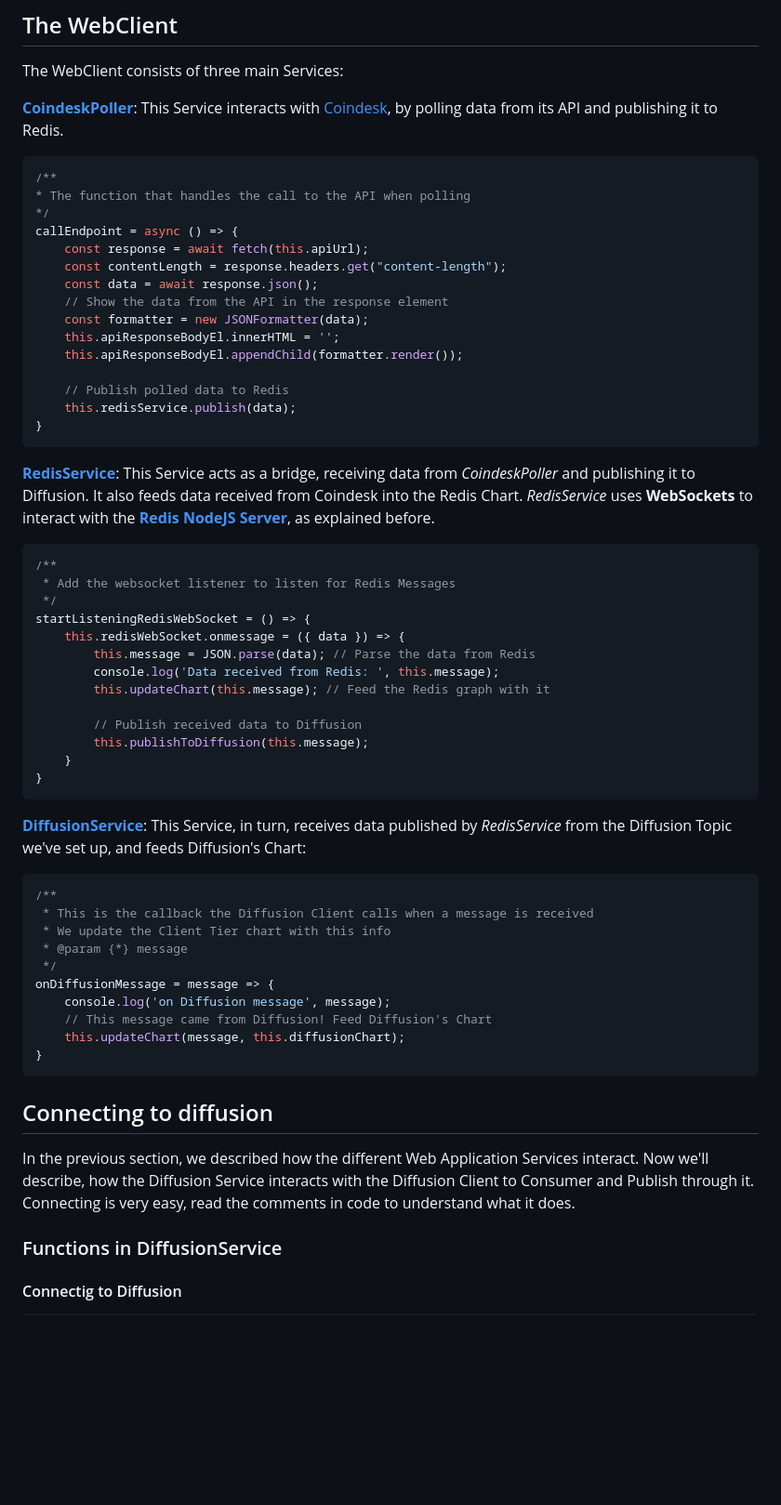
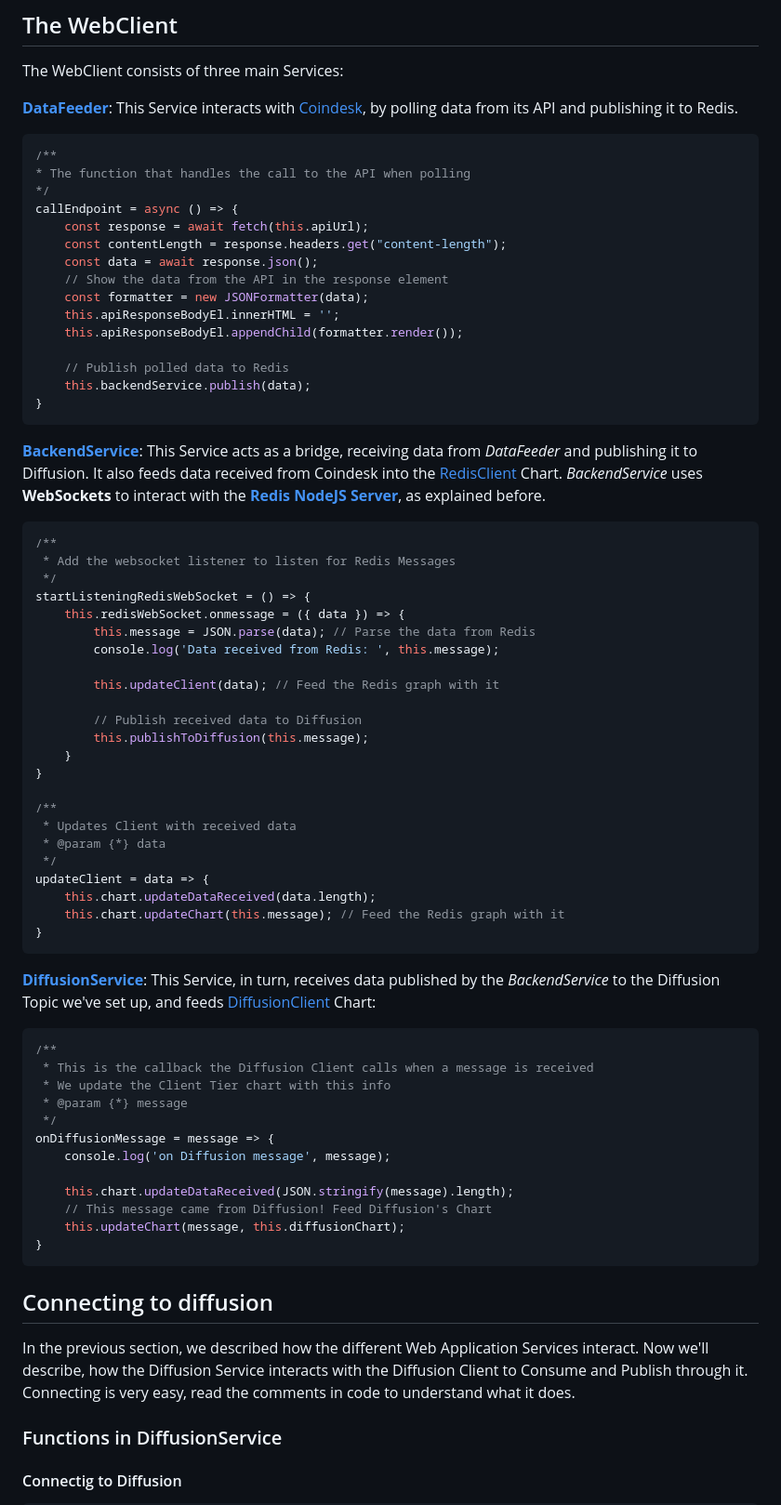
Before and after one commit to sebas-pushtechnology/diffusion-tutorials, a Markdown page: redis-integration/README.md, the part around the change printed below. Shown: that part at 93% size. Rendered like a GitHub page; blank space fills up the shorter version.

Commit message:
Updated chart and code according to new schema provided

````diff
--- a/redis-integration/README.md
+++ b/redis-integration/README.md
@@ -62,7 +62,7 @@ server.on('connection', function connection(ws) {
 
 The WebClient consists of three main Services:
 
-[**CoindeskPoller**](./redis-app/js/services/CoindeskPoller.js): This Service interacts with [Coindesk](https://api.coindesk.com/v1/bpi/currentprice.json), by polling data from its API and publishing it to Redis.
+[**DataFeeder**](./redis-app/js/services/DataFeeder.js): This Service interacts with [Coindesk](https://api.coindesk.com/v1/bpi/currentprice.json), by polling data from its API and publishing it to Redis.
 
 ```javascript
 /**
@@ -78,11 +78,11 @@ callEndpoint = async () => {
     this.apiResponseBodyEl.appendChild(formatter.render());
 
     // Publish polled data to Redis
-    this.redisService.publish(data);
+    this.backendService.publish(data);
 }
 ```
 
-[**RedisService**](./redis-app/js/services/RedisService.js): This Service acts as a bridge, receiving data from *CoindeskPoller* and publishing it to Diffusion. It also feeds data received from Coindesk into the Redis Chart. *RedisService* uses **WebSockets** to interact with the [**Redis NodeJS Server**](./redis-app/js/redis-server/redis-server.js), as explained before.
+[**BackendService**](./redis-app/js/services/BackendService.js): This Service acts as a bridge, receiving data from *DataFeeder* and publishing it to Diffusion. It also feeds data received from Coindesk into the [RedisClient](./redis-app/js/components/RedisClient.js) Chart. *BackendService* uses **WebSockets** to interact with the [**Redis NodeJS Server**](./redis-app/js/redis-server/redis-server.js), as explained before.
 
 ```javascript
 /**
@@ -92,15 +92,25 @@ startListeningRedisWebSocket = () => {
     this.redisWebSocket.onmessage = ({ data }) => {
         this.message = JSON.parse(data); // Parse the data from Redis
         console.log('Data received from Redis: ', this.message);
-        this.updateChart(this.message); // Feed the Redis graph with it
+
+        this.updateClient(data); // Feed the Redis graph with it
 
         // Publish received data to Diffusion
         this.publishToDiffusion(this.message);
     }
 }
+
+/**
+ * Updates Client with received data
+ * @param {*} data
+ */
+updateClient = data => {
+    this.chart.updateDataReceived(data.length);
+    this.chart.updateChart(this.message); // Feed the Redis graph with it
+}
 ```
 
-[**DiffusionService**](./redis-app/js/services/DiffusionService.js): This Service, in turn, receives data published by *RedisService* from the Diffusion Topic we've set up, and feeds Diffusion's Chart:
+[**DiffusionService**](./redis-app/js/services/DiffusionService.js): This Service, in turn, receives data published by the *BackendService* to the Diffusion Topic we've set up, and feeds [DiffusionClient](./redis-app/js/components/DiffusionClient.js) Chart:
 
 ```javascript
 /**
@@ -110,6 +120,8 @@ startListeningRedisWebSocket = () => {
  */
 onDiffusionMessage = message => {
     console.log('on Diffusion message', message);
+
+    this.chart.updateDataReceived(JSON.stringify(message).length);
     // This message came from Diffusion! Feed Diffusion's Chart
     this.updateChart(message, this.diffusionChart);
 }
@@ -117,7 +129,7 @@ onDiffusionMessage = message => {
 
 ## Connecting to diffusion
 
-In the previous section, we described how the different Web Application Services interact. Now we'll describe, how the Diffusion Service interacts with the Diffusion Client to Consumer and Publish through it. Connecting is very easy, read the comments in code to understand what it does.
+In the previous section, we described how the different Web Application Services interact. Now we'll describe, how the Diffusion Service interacts with the Diffusion Client to Consume and Publish through it. Connecting is very easy, read the comments in code to understand what it does.
 
 ### Functions in DiffusionService
 
````
Also changed, not shown: other parts of redis-integration/README.md (+4 -2 lines), redis-integration/images/market-data.png, 11 other files.
